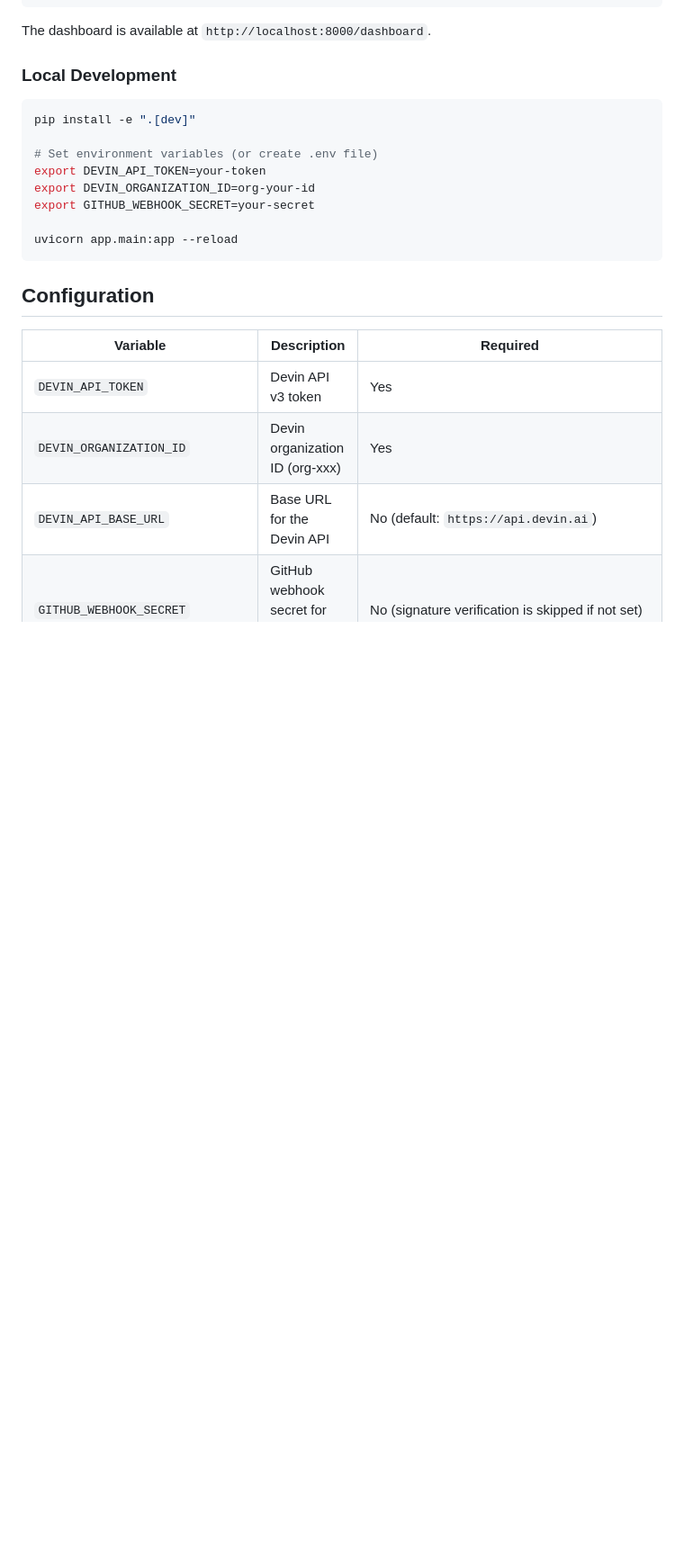
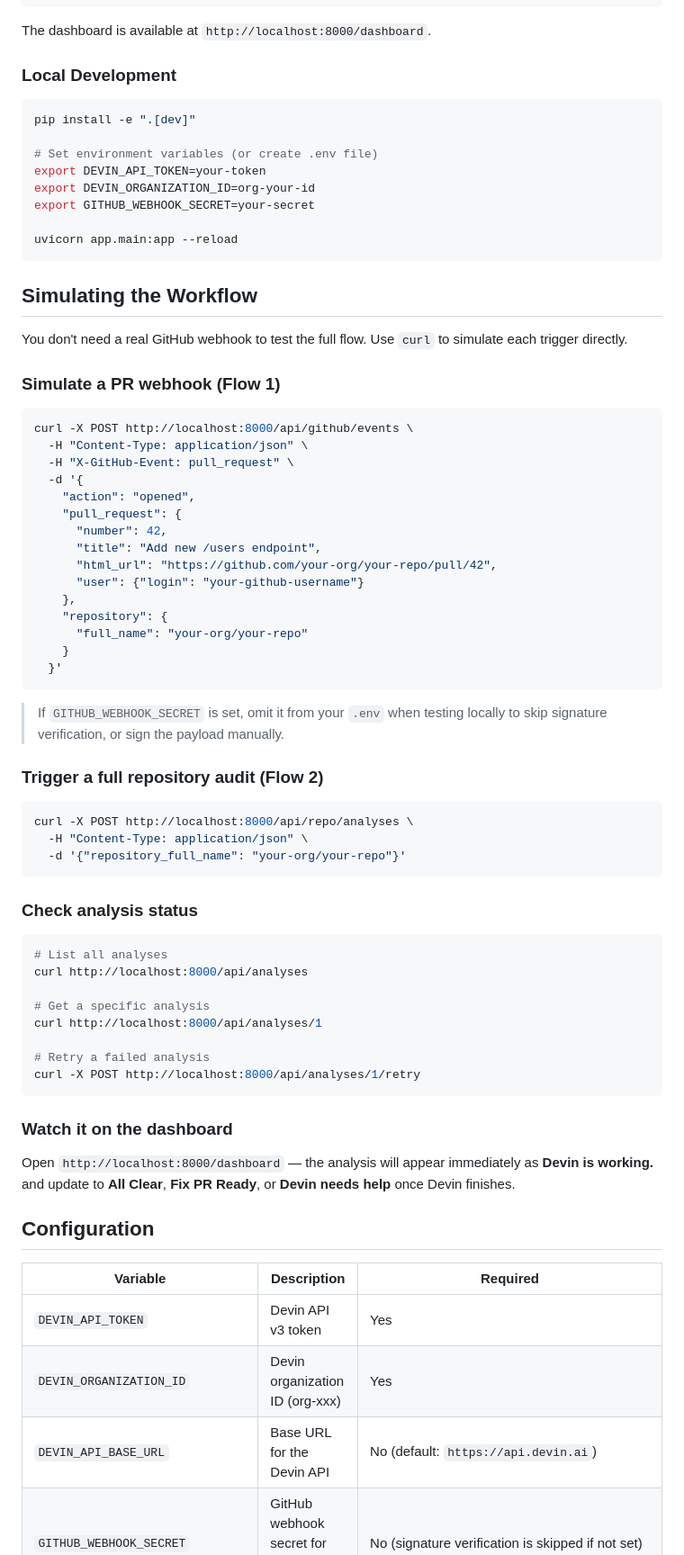
Before and after one commit to chloetkl/devin-autodocs, a Markdown page: README.md, the part around one of its changes. Shown at 90% size. GitHub-like rendering; blank space fills up the shorter version.

Commit message:
docs: add prerequisites and simulate workflow section to README
- Add Prerequisites section (Python 3.11+, where to get API token and org ID)
- Add Simulating the Workflow section with curl examples for:
  - PR webhook simulation (Flow 1)
  - Full repository audit trigger (Flow 2)
  - Checking/retrying analysis status
  - Watching results on the dashboard

Generated with [Devin](https://cli.devin.ai/docs)

Co-Authored-By: Devin <158243242+devin-ai-integration[bot]@users.noreply.github.com>

````diff
--- a/README.md
+++ b/README.md
@@ -39,6 +46,57 @@ export GITHUB_WEBHOOK_SECRET=your-secret
 
 uvicorn app.main:app --reload
 ```
+
+## Simulating the Workflow
+
+You don't need a real GitHub webhook to test the full flow. Use `curl` to simulate each trigger directly.
+
+### Simulate a PR webhook (Flow 1)
+
+```bash
+curl -X POST http://localhost:8000/api/github/events \
+  -H "Content-Type: application/json" \
+  -H "X-GitHub-Event: pull_request" \
+  -d '{
+    "action": "opened",
+    "pull_request": {
+      "number": 42,
+      "title": "Add new /users endpoint",
+      "html_url": "https://github.com/your-org/your-repo/pull/42",
+      "user": {"login": "your-github-username"}
+    },
+    "repository": {
+      "full_name": "your-org/your-repo"
+    }
+  }'
+```
+
+> If `GITHUB_WEBHOOK_SECRET` is set, omit it from your `.env` when testing locally to skip signature verification, or sign the payload manually.
+
+### Trigger a full repository audit (Flow 2)
+
+```bash
+curl -X POST http://localhost:8000/api/repo/analyses \
+  -H "Content-Type: application/json" \
+  -d '{"repository_full_name": "your-org/your-repo"}'
+```
+
+### Check analysis status
+
+```bash
+# List all analyses
+curl http://localhost:8000/api/analyses
+
+# Get a specific analysis
+curl http://localhost:8000/api/analyses/1
+
+# Retry a failed analysis
+curl -X POST http://localhost:8000/api/analyses/1/retry
+```
+
+### Watch it on the dashboard
+
+Open `http://localhost:8000/dashboard` — the analysis will appear immediately as **Devin is working.** and update to **All Clear**, **Fix PR Ready**, or **Devin needs help** once Devin finishes.
 
 ## Configuration
 
````
Also changed, not shown: other parts of README.md (+7 -0 lines).
